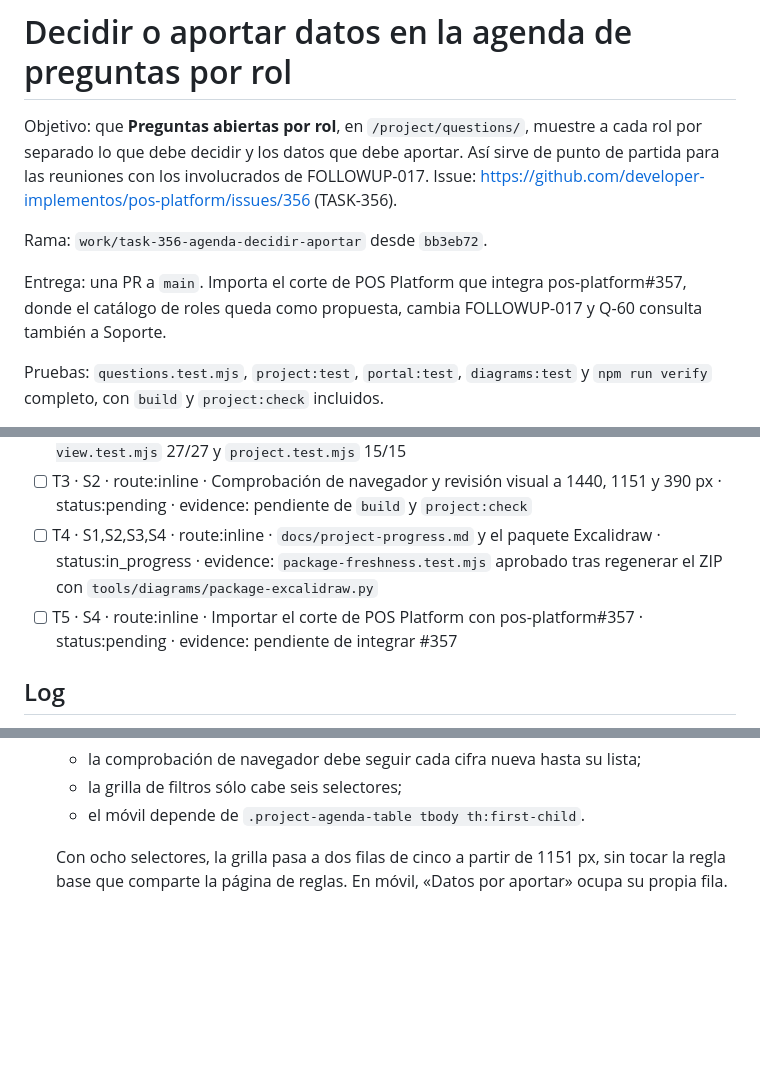
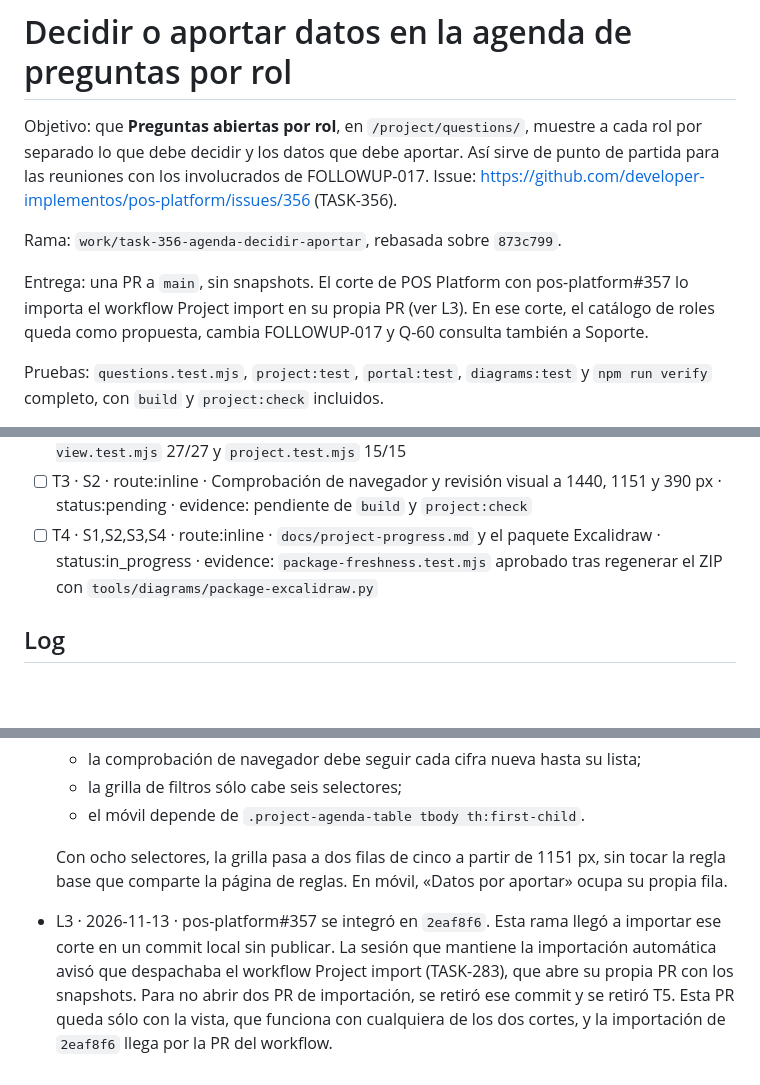
Before and after one commit to developer-implementos/pos-docs, a Markdown page: odd/tasks/question-agenda-decide-provide.md, 3 parts joined by grey strips. Drawn GitHub-style; blank space fills up the shorter version.

Commit message:
docs(odd): [TASK-356] registrar que la importación del corte 2eaf8f6 llega por el workflow
Co-Authored-By: Claude Opus 5.5 <noreply@anthropic.com>

```diff
--- a/odd/tasks/question-agenda-decide-provide.md
+++ b/odd/tasks/question-agenda-decide-provide.md
@@ -2,9 +2,9 @@
 
 Objetivo: que **Preguntas abiertas por rol**, en `/project/questions/`, muestre a cada rol por separado lo que debe decidir y los datos que debe aportar. Así sirve de punto de partida para las reuniones con los involucrados de FOLLOWUP-017. Issue: https://github.com/developer-implementos/pos-platform/issues/356 (TASK-356).
 
-Rama: `work/task-356-agenda-decidir-aportar` desde `bb3eb72`.
+Rama: `work/task-356-agenda-decidir-aportar`, rebasada sobre `873c799`.
 
-Entrega: una PR a `main`. Importa el corte de POS Platform que integra pos-platform#357, donde el catálogo de roles queda como propuesta, cambia FOLLOWUP-017 y Q-60 consulta también a Soporte.
+Entrega: una PR a `main`, sin snapshots. El corte de POS Platform con pos-platform#357 lo importa el workflow Project import en su propia PR (ver L3). En ese corte, el catálogo de roles queda como propuesta, cambia FOLLOWUP-017 y Q-60 consulta también a Soporte.
 
 Pruebas: `questions.test.mjs`, `project:test`, `portal:test`, `diagrams:test` y `npm run verify` completo, con `build` y `project:check` incluidos.
 
@@ -31,7 +31,6 @@ Espejo Engram: pendiente. El servidor MCP no conectó en esta sesión, así que
 - [ ] T2 · S1,S2,S3 · route:inline · Tabla, filtros **Tipo** y **Rol que participa**, atributos de cada tarjeta, etiquetas del hecho, estilos y pruebas · status:in_progress · evidence: `project-view.test.mjs` 27/27 y `project.test.mjs` 15/15
 - [ ] T3 · S2 · route:inline · Comprobación de navegador y revisión visual a 1440, 1151 y 390 px · status:pending · evidence: pendiente de `build` y `project:check`
 - [ ] T4 · S1,S2,S3,S4 · route:inline · `docs/project-progress.md` y el paquete Excalidraw · status:in_progress · evidence: `package-freshness.test.mjs` aprobado tras regenerar el ZIP con `tools/diagrams/package-excalidraw.py`
-- [ ] T5 · S4 · route:inline · Importar el corte de POS Platform con pos-platform#357 · status:pending · evidence: pendiente de integrar #357
 
 ## Log
 
@@ -45,3 +44,5 @@ Espejo Engram: pendiente. El servidor MCP no conectó en esta sesión, así que
   - el móvil depende de `.project-agenda-table tbody th:first-child`.
 
   Con ocho selectores, la grilla pasa a dos filas de cinco a partir de 1151 px, sin tocar la regla base que comparte la página de reglas. En móvil, «Datos por aportar» ocupa su propia fila.
+
+- L3 · 2026-11-13 · pos-platform#357 se integró en `2eaf8f6`. Esta rama llegó a importar ese corte en un commit local sin publicar. La sesión que mantiene la importación automática avisó que despachaba el workflow Project import (TASK-283), que abre su propia PR con los snapshots. Para no abrir dos PR de importación, se retiró ese commit y se retiró T5. Esta PR queda sólo con la vista, que funciona con cualquiera de los dos cortes, y la importación de `2eaf8f6` llega por la PR del workflow.
```
